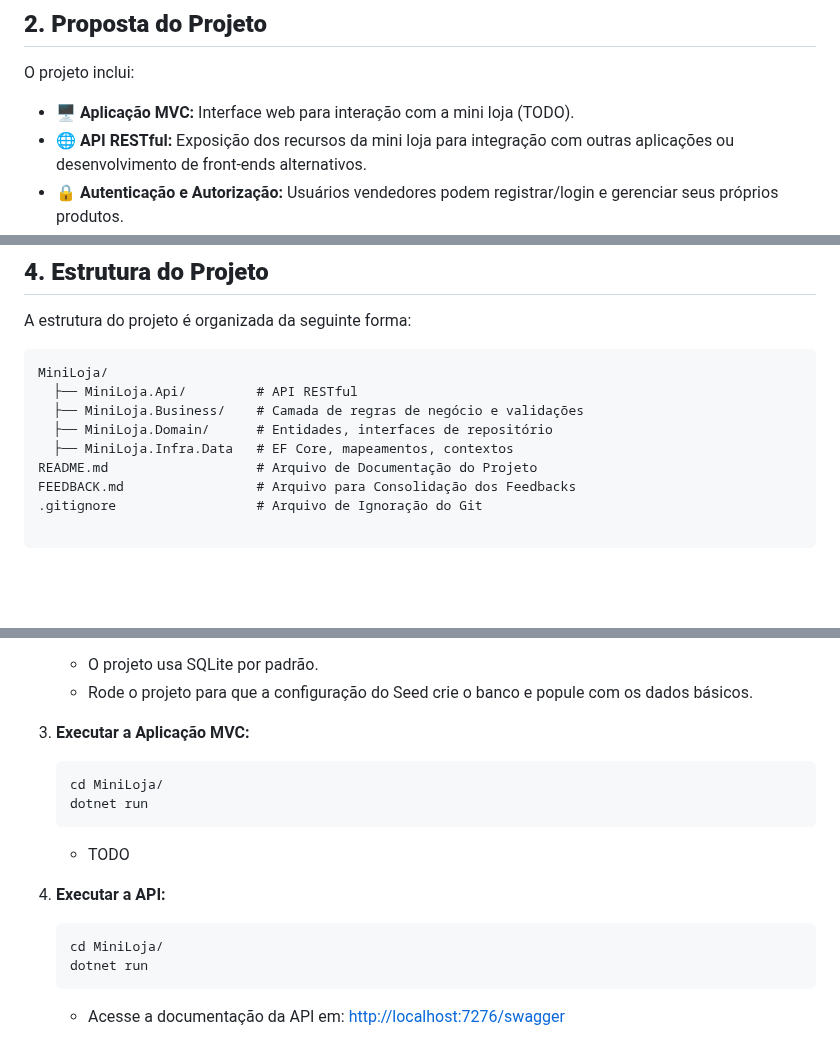
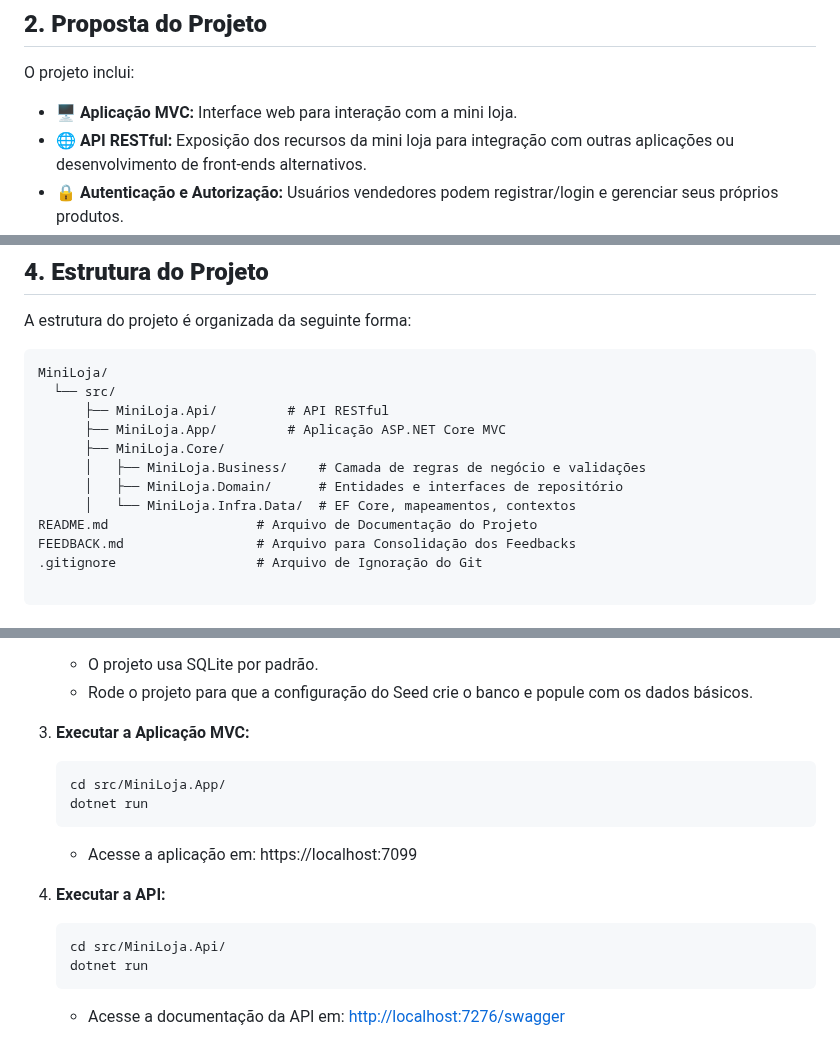
Before and after one commit to sauloaraujoo/MiniLoja, a Markdown page: README.md, 3 parts joined by grey strips. GitHub-like rendering; blank space fills up the shorter version.

Commit message:
ajustes readme

````diff
--- a/README.md
+++ b/README.md
@@ -10,7 +10,7 @@ Desenvolver uma aplicação web básica usando conceitos do Módulo 1 (C#, ASP.N
 
 ## **2. Proposta do Projeto**
 O projeto inclui:
-- **🖥 Aplicação MVC:** Interface web para interação com a mini loja (TODO).
+- **🖥 Aplicação MVC:** Interface web para interação com a mini loja.
 - **🌐 API RESTful:** Exposição dos recursos da mini loja para integração com outras aplicações ou desenvolvimento de front-ends alternativos.
 - **🔒 Autenticação e Autorização:** Usuários vendedores podem registrar/login e gerenciar seus próprios produtos.
 - **💾 Acesso a Dados:** Implementação de acesso ao banco de dados através de ORM.
@@ -31,10 +31,13 @@ O projeto inclui:
 A estrutura do projeto é organizada da seguinte forma:
 ```
 MiniLoja/
-  ├── MiniLoja.Api/         # API RESTful
-  ├── MiniLoja.Business/    # Camada de regras de negócio e validações
-  ├── MiniLoja.Domain/      # Entidades, interfaces de repositório
-  ├── MiniLoja.Infra.Data 	# EF Core, mapeamentos, contextos
+  └── src/
+      ├── MiniLoja.Api/         # API RESTful
+      ├── MiniLoja.App/         # Aplicação ASP.NET Core MVC
+      ├── MiniLoja.Core/
+      │   ├── MiniLoja.Business/    # Camada de regras de negócio e validações
+      │   ├── MiniLoja.Domain/      # Entidades e interfaces de repositório
+      │   └── MiniLoja.Infra.Data/  # EF Core, mapeamentos, contextos
 README.md               	# Arquivo de Documentação do Projeto
 FEEDBACK.md             	# Arquivo para Consolidação dos Feedbacks
 .gitignore              	# Arquivo de Ignoração do Git
@@ -66,14 +69,14 @@ FEEDBACK.md             	# Arquivo para Consolidação dos Feedbacks
 
 3. **Executar a Aplicação MVC:**
    ```bash
-   cd MiniLoja/
+   cd src/MiniLoja.App/
    dotnet run
    ```
-   - TODO
+   - Acesse a aplicação em: https://localhost:7099
 
 4. **Executar a API:**
    ```bash
-   cd MiniLoja/
+   cd src/MiniLoja.Api/
    dotnet run
    ```
    - Acesse a documentação da API em: [http://localhost:7276/swagger](http://localhost:7276/swagger)
````
